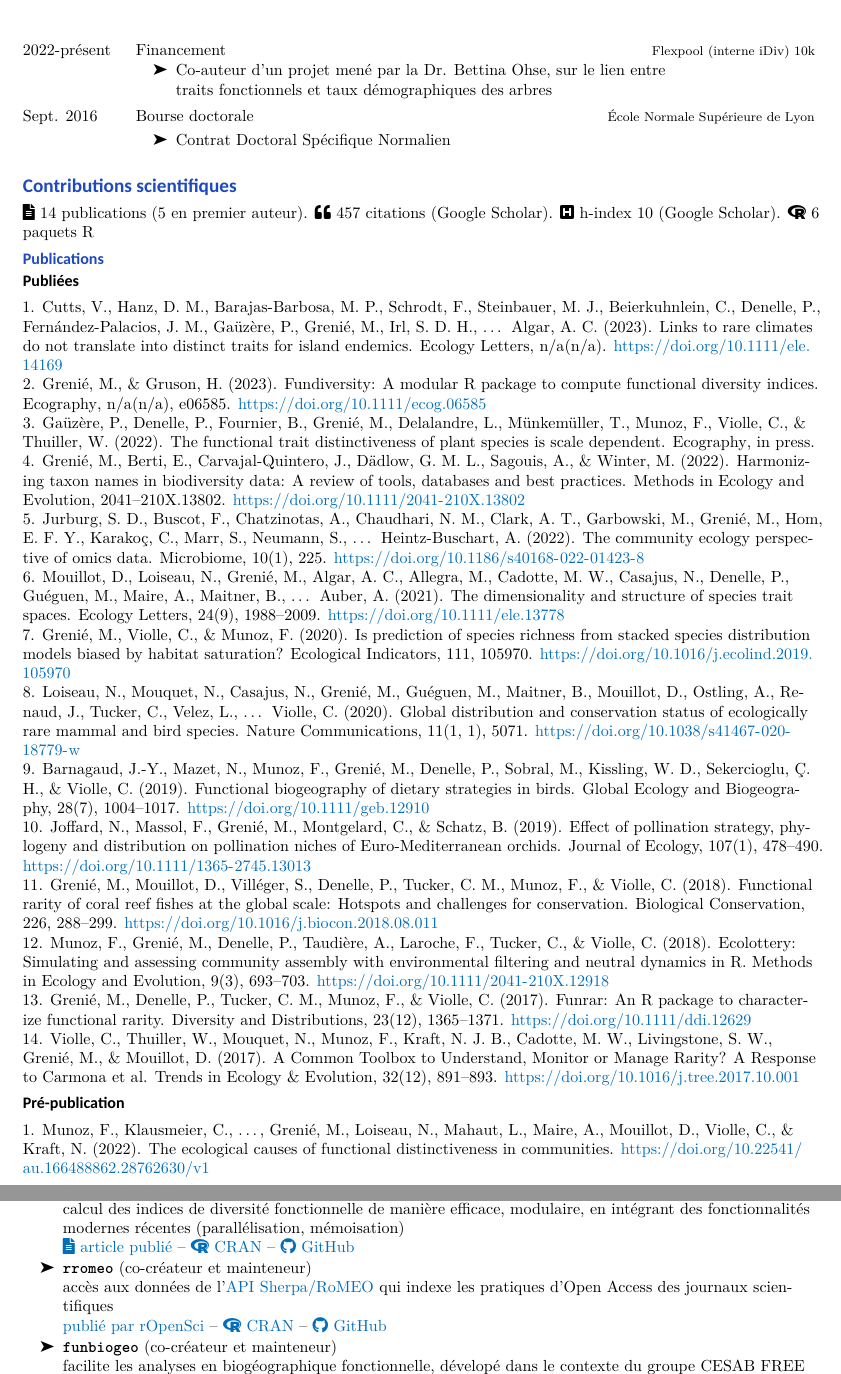
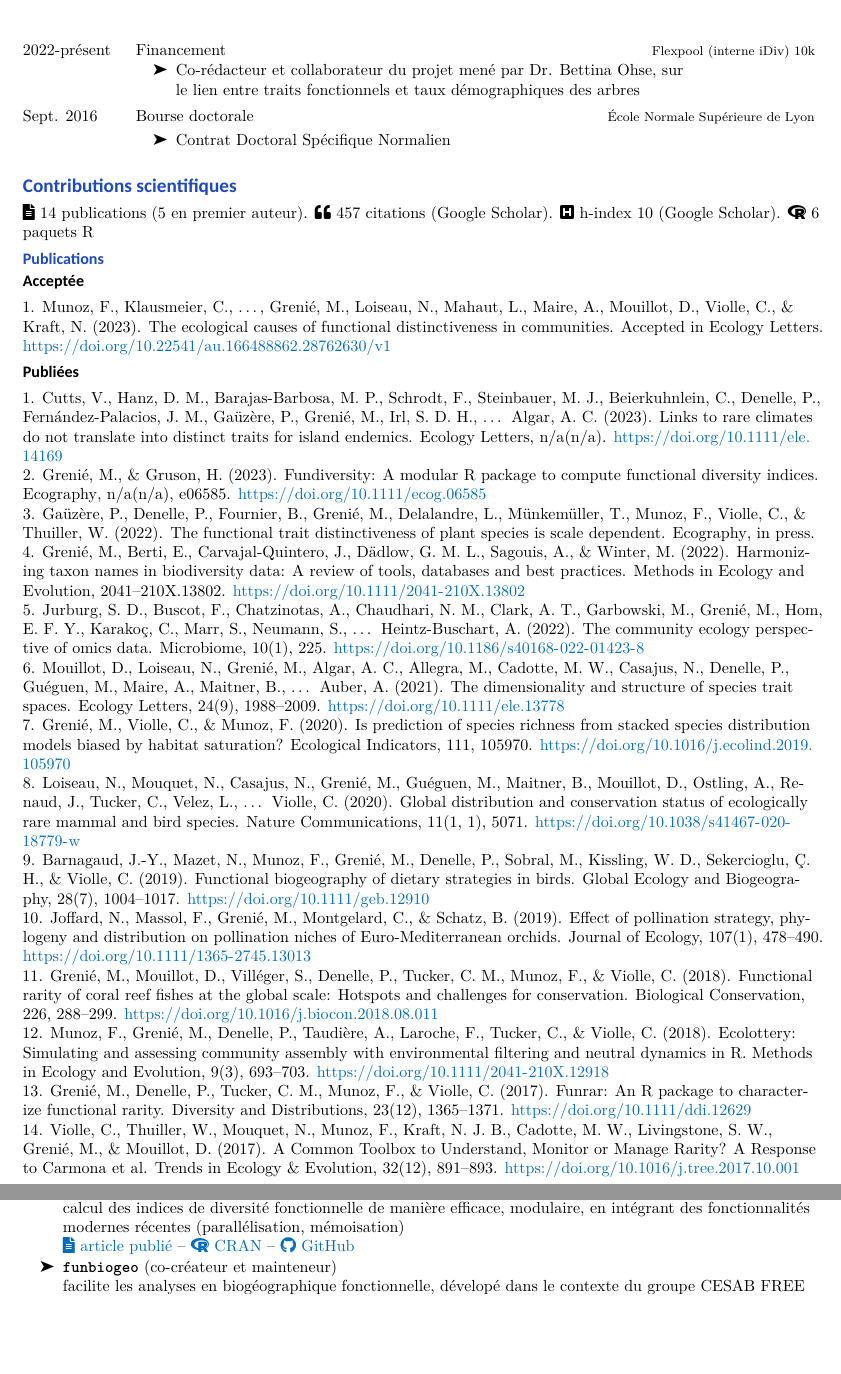
Before and after one commit to Rekyt/new_cv, a LaTeX CV (cv_fr.tex): two parts of pages 3 and 4 of 6, joined at a grey line, cut so that both start at the same text, the shorter picture padded with empty space. Compiled offline with XeLaTeX.

Commit message:
Update publications, fix a couple of issues

```diff
--- a/cv_fr.tex
+++ b/cv_fr.tex
@@ -376,7 +376,7 @@ scientifiques}\label{participation-uxe0-des-projets-scientifiques}}
   \empty%
   \vspace{0.1cm}\begin{minipage}{0.7\textwidth}%
 \begin{itemize}%
-\item Co-auteur d'un projet mené par le Dr. Qiang Yang sur l'impact des espèces de plantes naturalisées sur les réseaux plantes-pollinisateurs le long de gradients altitudinaux%
+\item Co-rédacteur et collaborateur du projet mené par Dr. Qiang Yang sur l'impact des espèces de plantes naturalisées sur les réseaux plantes-pollinisateurs le long de gradients altitudinaux%
 \end{itemize}%
 \end{minipage}%
 \vspace{\parsep}}\\
@@ -385,7 +385,7 @@ scientifiques}\label{participation-uxe0-des-projets-scientifiques}}
   \empty%
   \vspace{0.1cm}\begin{minipage}{0.7\textwidth}%
 \begin{itemize}%
-\item Co-auteur d'un projet mené par la Dr. Bettina Ohse, sur le lien entre traits fonctionnels et taux démographiques des arbres%
+\item Co-rédacteur et collaborateur du projet mené par Dr. Bettina Ohse, sur le lien entre traits fonctionnels et taux démographiques des arbres%
 \end{itemize}%
 \end{minipage}%
 \vspace{\parsep}}\\
@@ -410,6 +410,17 @@ citations (Google Scholar). \faHSquare~h-index 10 (Google Scholar).
 
 \hypertarget{publications}{%
 \subsection{Publications}\label{publications}}
+
+\hypertarget{acceptuxe9e}{%
+\subsubsection{Acceptée}\label{acceptuxe9e}}
+
+\hypertarget{bibliography}{}
+\leavevmode\vadjust pre{\hypertarget{ref-Munoz_ecological_2023}{}}%
+1. Munoz, F., Klausmeier, C., \ldots, \textbf{Grenié, M.}, Loiseau, N.,
+Mahaut, L., Maire, A., Mouillot, D., Violle, C., \& Kraft, N. (2023).
+The ecological causes of functional distinctiveness in communities.
+\emph{Accepted in Ecology Letters}.
+\url{https://doi.org/10.22541/au.166488862.28762630/v1}
 
 \hypertarget{publiuxe9es}{%
 \subsubsection{Publiées}\label{publiuxe9es}}
@@ -511,16 +522,6 @@ Response to Carmona et al. \emph{Trends in Ecology \& Evolution},
 \emph{32}(12), 891--893.
 \url{https://doi.org/10.1016/j.tree.2017.10.001}
 
-\hypertarget{pruxe9-publication}{%
-\subsubsection{Pré-publication}\label{pruxe9-publication}}
-
-\hypertarget{bibliography}{}
-\leavevmode\vadjust pre{\hypertarget{ref-Munoz_ecological_2022}{}}%
-1. Munoz, F., Klausmeier, C., \ldots, \textbf{Grenié, M.}, Loiseau, N.,
-Mahaut, L., Maire, A., Mouillot, D., Violle, C., \& Kraft, N. (2022).
-\emph{The ecological causes of functional distinctiveness in
-communities}. \url{https://doi.org/10.22541/au.166488862.28762630/v1}
-
 \hypertarget{paquets-r}{%
 \subsection{Paquets R}\label{paquets-r}}
 
@@ -550,15 +551,6 @@ communities}. \url{https://doi.org/10.22541/au.166488862.28762630/v1}
   publié} --
   \href{https://cran.r-project.org/package=fundiversity}{\faRProject~CRAN}
   -- \href{https://github.com/bisaloo/fundiversity}{\faGithub~GitHub}
-\item
-  \textbf{\texttt{rromeo}} (co-créateur et mainteneur)
-  \hfill\break accès aux données de
-  l'\href{https://v2.sherpa.ac.uk/romeo/}{API Sherpa/RoMEO} qui indexe
-  les pratiques d'\textit{Open Access} des journaux scientifiques
-  \hfill\break~\href{https://docs.ropensci.org/rromeo}{publié par
-  rOpenSci} --
-  \href{https://cran.r-project.org/package=rromeo}{\faRProject~CRAN} --
-  \href{https://github.com/ropensci/rromeo}{\faGithub~GitHub}
 \item
   \textbf{\texttt{funbiogeo}} (co-créateur et mainteneur)
   \hfill\break facilite les analyses en biogéographique fonctionnelle,
```
Also changed, not shown: bibliography/accepted.bib (added, +10 -0 lines), bibliography/preprints.bib (deleted, +0 -12 lines), cv_fr.pdf, cv_fr.tex (2 more changed lines), 4 other files.
